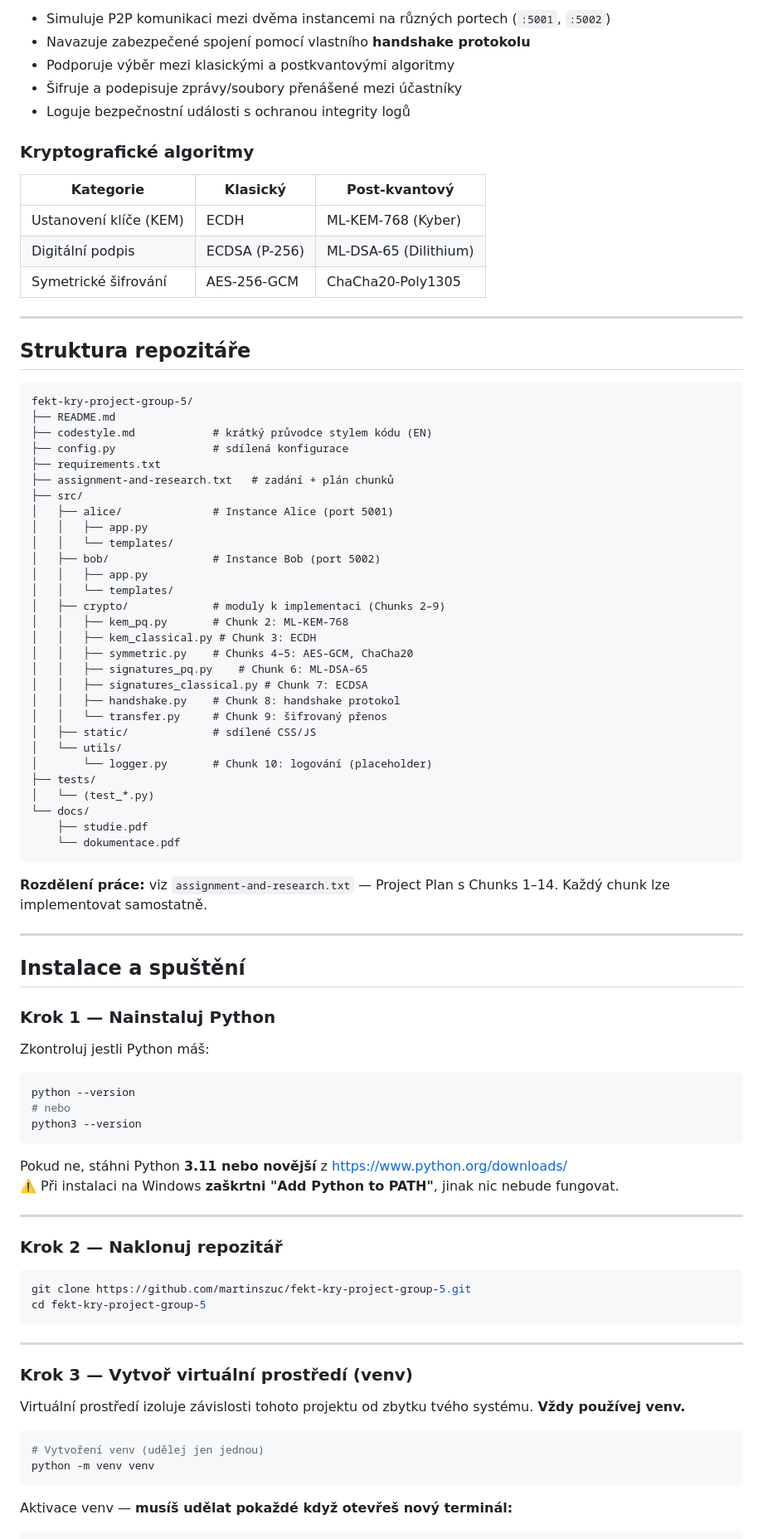
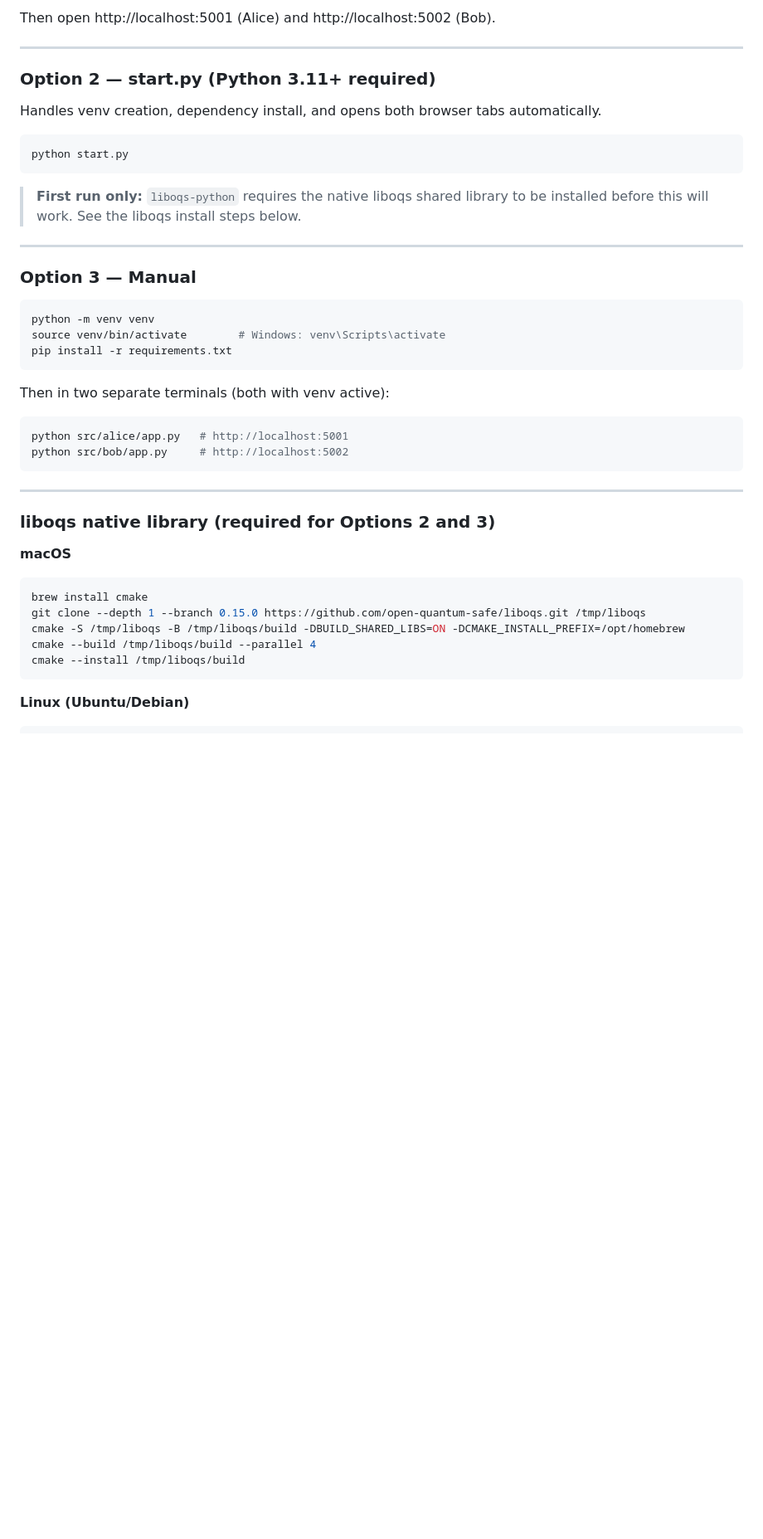
Before and after one commit to martinszuc/fekt-kry-project-group-5, a Markdown page: README.md, the part around one of its changes. Shown at 83% size. Drawn GitHub-style; blank space fills up the shorter version.

````diff
--- a/README.md
+++ b/README.md
@@ -79,92 +50,47 @@ Webová aplikace demonstrující postkvantovou kryptografii jako peer-to-peer ko
 
-- Simuluje P2P komunikaci mezi dvěma instancemi na různých portech (`:5001`, `:5002`)
-- Navazuje zabezpečené spojení pomocí vlastního **handshake protokolu**
-- Podporuje výběr mezi klasickými a postkvantovými algoritmy
-- Šifruje a podepisuje zprávy/soubory přenášené mezi účastníky
-- Loguje bezpečnostní události s ochranou integrity logů
-
-### Kryptografické algoritmy
-
-| Kategorie | Klasický | Post-kvantový |
-|---|---|---|
-| Ustanovení klíče (KEM) | ECDH | ML-KEM-768 (Kyber) |
-| Digitální podpis | ECDSA (P-256) | ML-DSA-65 (Dilithium) |
-| Symetrické šifrování | AES-256-GCM | ChaCha20-Poly1305 |
+Then open http://localhost:5001 (Alice) and http://localhost:5002 (Bob).
 
 ---
 
-## Struktura repozitáře
+### Option 2 — start.py (Python 3.11+ required)
 
-```
-fekt-kry-project-group-5/
-├── README.md
-├── codestyle.md            # krátký průvodce stylem kódu (EN)
-├── config.py               # sdílená konfigurace
-├── requirements.txt
-├── assignment-and-research.txt   # zadání + plán chunků
-├── src/
-│   ├── alice/              # Instance Alice (port 5001)
-│   │   ├── app.py
-│   │   └── templates/
-│   ├── bob/                # Instance Bob (port 5002)
-│   │   ├── app.py
-│   │   └── templates/
-│   ├── crypto/             # moduly k implementaci (Chunks 2–9)
-│   │   ├── kem_pq.py       # Chunk 2: ML-KEM-768
-│   │   ├── kem_classical.py # Chunk 3: ECDH
-│   │   ├── symmetric.py    # Chunks 4–5: AES-GCM, ChaCha20
-│   │   ├── signatures_pq.py    # Chunk 6: ML-DSA-65
-│   │   ├── signatures_classical.py # Chunk 7: ECDSA
-│   │   ├── handshake.py    # Chunk 8: handshake protokol
-│   │   └── transfer.py     # Chunk 9: šifrovaný přenos
-│   ├── static/             # sdílené CSS/JS
-│   └── utils/
-│       └── logger.py       # Chunk 10: logování (placeholder)
-├── tests/
-│   └── (test_*.py)
-└── docs/
-    ├── studie.pdf
-    └── dokumentace.pdf
+Handles venv creation, dependency install, and opens both browser tabs automatically.
+
+```bash
+python start.py
 ```
 
-**Rozdělení práce:** viz `assignment-and-research.txt` — Project Plan s Chunks 1–14. Každý chunk lze implementovat samostatně.
+> **First run only:** `liboqs-python` requires the native liboqs shared library to be installed before this will work. See the liboqs install steps below.
 
 ---
 
-## Instalace a spuštění
+### Option 3 — Manual
 
-### Krok 1 — Nainstaluj Python
-
-Zkontroluj jestli Python máš:
 ```bash
-python --version
-# nebo
-python3 --version
+python -m venv venv
+source venv/bin/activate        # Windows: venv\Scripts\activate
+pip install -r requirements.txt
 ```
 
-Pokud ne, stáhni Python **3.11 nebo novější** z https://www.python.org/downloads/
-⚠️ Při instalaci na Windows **zaškrtni "Add Python to PATH"**, jinak nic nebude fungovat.
-
----
-
-### Krok 2 — Naklonuj repozitář
+Then in two separate terminals (both with venv active):
 
 ```bash
-git clone https://github.com/martinszuc/fekt-kry-project-group-5.git
-cd fekt-kry-project-group-5
+python src/alice/app.py   # http://localhost:5001
+python src/bob/app.py     # http://localhost:5002
 ```
 
 ---
 
-### Krok 3 — Vytvoř virtuální prostředí (venv)
+### liboqs native library (required for Options 2 and 3)
 
-Virtuální prostředí izoluje závislosti tohoto projektu od zbytku tvého systému. **Vždy používej venv.**
-
+**macOS**
 ```bash
-# Vytvoření venv (udělej jen jednou)
-python -m venv venv
+brew install cmake
+git clone --depth 1 --branch 0.15.0 https://github.com/open-quantum-safe/liboqs.git /tmp/liboqs
+cmake -S /tmp/liboqs -B /tmp/liboqs/build -DBUILD_SHARED_LIBS=ON -DCMAKE_INSTALL_PREFIX=/opt/homebrew
+cmake --build /tmp/liboqs/build --parallel 4
+cmake --install /tmp/liboqs/build
 ```
 
-Aktivace venv — **musíš udělat pokaždé když otevřeš nový terminál:**
-
+**Linux (Ubuntu/Debian)**
 ```bash
````
Also changed, not shown: other parts of README.md (+45 -149 lines).
